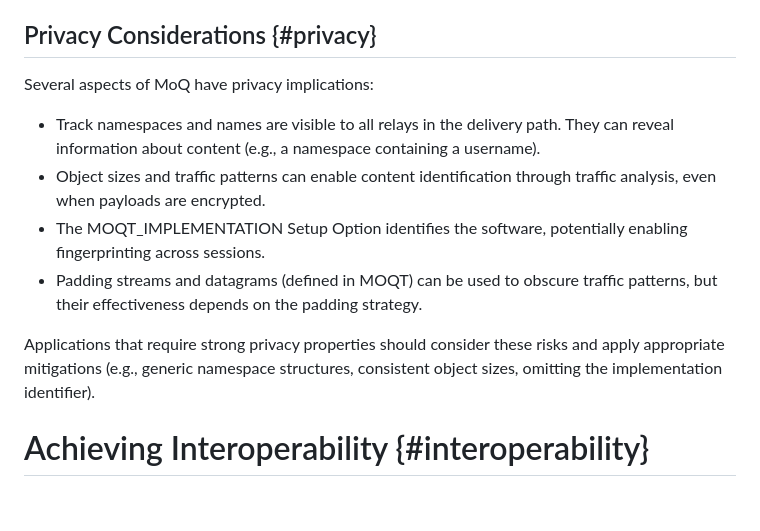
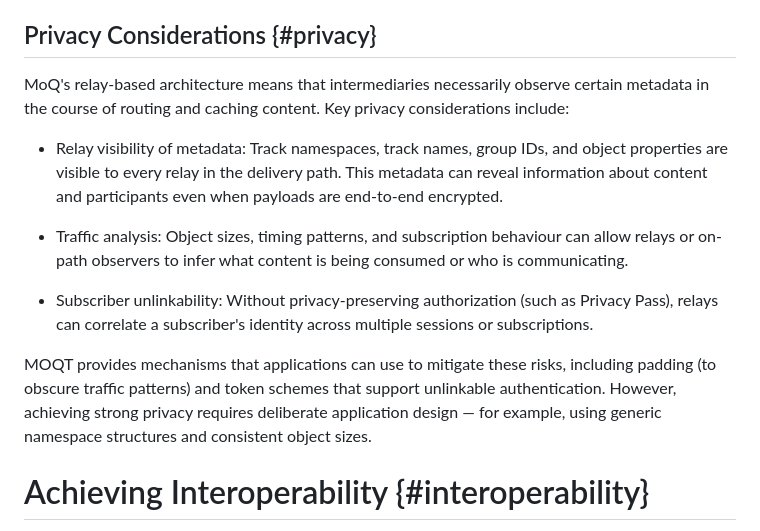
Before and after one commit to gloinul/draft-westerlund-moq-overview, a Markdown page: draft-westerlund-moq-overview.md, the part around the change. GitHub-like rendering; blank space fills up the shorter version.

Commit message:
Upleveled the privacy considerations.

```diff
--- a/draft-westerlund-moq-overview.md
+++ b/draft-westerlund-moq-overview.md
@@ -844,24 +844,30 @@ discover what credentials they need before attempting to subscribe.
 
 ## Privacy Considerations {#privacy}
 
-Several aspects of MoQ have privacy implications:
+MoQ's relay-based architecture means that intermediaries necessarily
+observe certain metadata in the course of routing and caching
+content. Key privacy considerations include:
 
-- Track namespaces and names are visible to all relays in the
-  delivery path. They can reveal information about content (e.g.,
-  a namespace containing a username).
-- Object sizes and traffic patterns can enable content
-  identification through traffic analysis, even when payloads are
+- Relay visibility of metadata: Track namespaces, track names,
+  group IDs, and object properties are visible to every relay in
+  the delivery path. This metadata can reveal information about
+  content and participants even when payloads are end-to-end
   encrypted.
-- The MOQT_IMPLEMENTATION Setup Option identifies the software,
-  potentially enabling fingerprinting across sessions.
-- Padding streams and datagrams (defined in MOQT) can be used to
-  obscure traffic patterns, but their effectiveness depends on the
-  padding strategy.
 
-Applications that require strong privacy properties should consider
-these risks and apply appropriate mitigations (e.g., generic
-namespace structures, consistent object sizes, omitting the
-implementation identifier).
+- Traffic analysis: Object sizes, timing patterns, and
+  subscription behaviour can allow relays or on-path observers to
+  infer what content is being consumed or who is communicating.
+
+- Subscriber unlinkability: Without privacy-preserving
+  authorization (such as Privacy Pass), relays can correlate a
+  subscriber's identity across multiple sessions or subscriptions.
+
+MOQT provides mechanisms that applications can use to mitigate
+these risks, including padding (to obscure traffic patterns) and
+token schemes that support unlinkable authentication. However,
+achieving strong privacy requires deliberate application design —
+for example, using generic namespace structures and consistent
+object sizes.
 
 
 # Achieving Interoperability {#interoperability}
```
